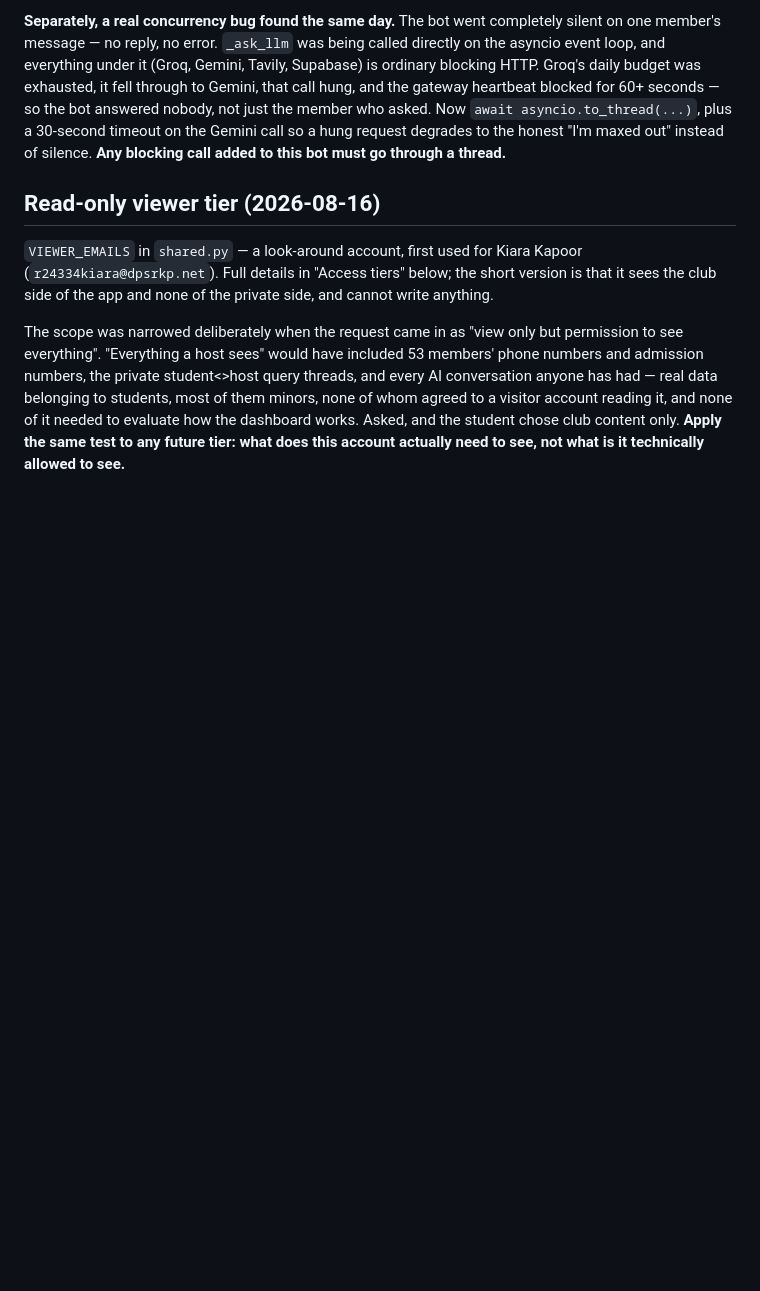
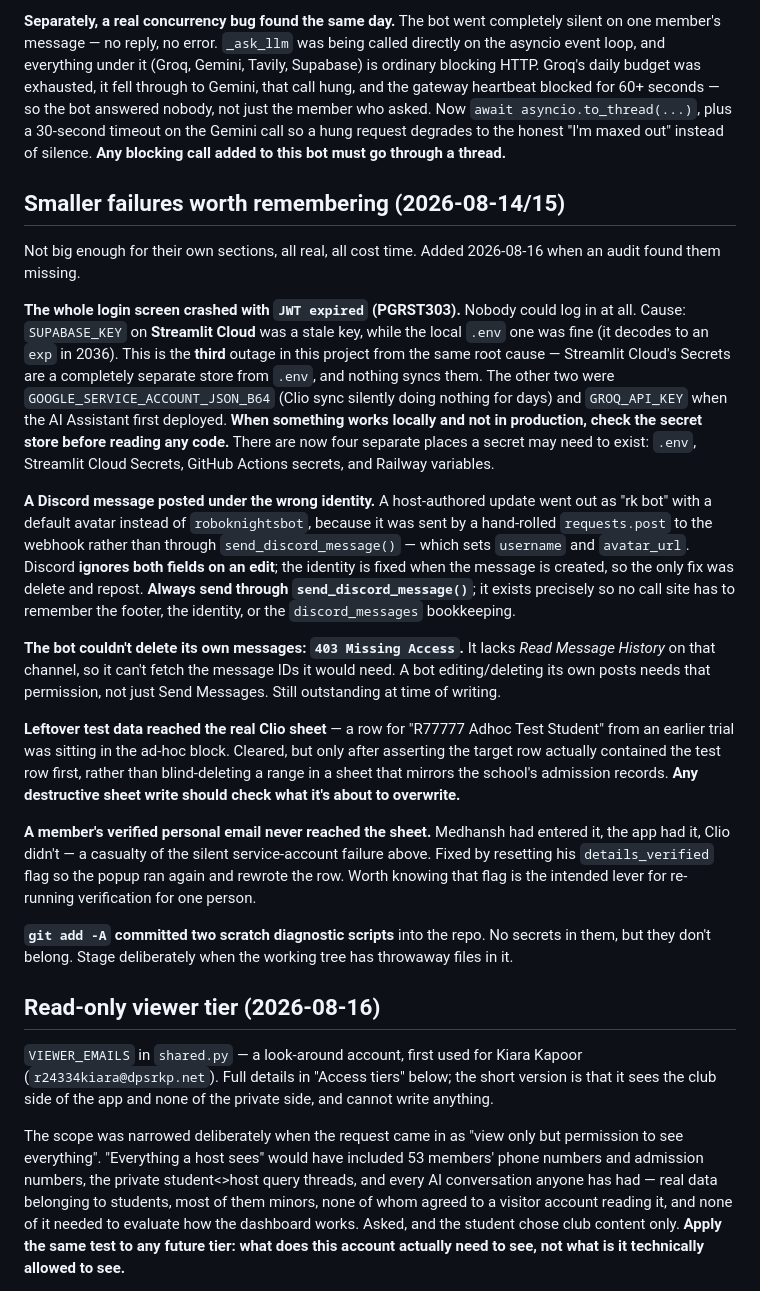
Before and after one commit to roboknights-afk/roboknights-inventory, a Markdown page: CLAUDE.md, the part around the change. GitHub-like rendering; blank space fills up the shorter version.

Commit message:
Record six smaller failures that were never written down
An audit for completeness found these missing: the JWT-expired login
outage (stale SUPABASE_KEY on Streamlit Cloud — the third outage from
that same separate-secret-store cause), a Discord message posted under
the wrong bot identity because it bypassed send_discord_message(), the
403 Missing Access blocking the bot from deleting its own posts, leftover
test data reaching the real Clio sheet, a member's personal email lost to
the silent service-account failure, and two scratch scripts committed by
git add -A.

Small individually; the secret-store one has now cost three separate
outages, which is the pattern worth having written down.

Co-Authored-By: Claude Opus 5 <noreply@anthropic.com>

```diff
--- a/CLAUDE.md
+++ b/CLAUDE.md
@@ -1241,6 +1241,55 @@ plus a 30-second timeout on the Gemini call so a hung request degrades to
 the honest "I'm maxed out" instead of silence. **Any blocking call added
 to this bot must go through a thread.**
 
+## Smaller failures worth remembering (2026-08-14/15)
+
+Not big enough for their own sections, all real, all cost time. Added
+2026-08-16 when an audit found them missing.
+
+**The whole login screen crashed with `JWT expired` (PGRST303).** Nobody
+could log in at all. Cause: `SUPABASE_KEY` on **Streamlit Cloud** was a
+stale key, while the local `.env` one was fine (it decodes to an `exp` in
+2036). This is the **third** outage in this project from the same root
+cause — Streamlit Cloud's Secrets are a completely separate store from
+`.env`, and nothing syncs them. The other two were `GOOGLE_SERVICE_ACCOUNT_JSON_B64`
+(Clio sync silently doing nothing for days) and `GROQ_API_KEY` when the AI
+Assistant first deployed. **When something works locally and not in
+production, check the secret store before reading any code.** There are
+now four separate places a secret may need to exist: `.env`, Streamlit
+Cloud Secrets, GitHub Actions secrets, and Railway variables.
+
+**A Discord message posted under the wrong identity.** A host-authored
+update went out as "rk bot" with a default avatar instead of
+`roboknightsbot`, because it was sent by a hand-rolled `requests.post` to
+the webhook rather than through `send_discord_message()` — which sets
+`username` and `avatar_url`. Discord **ignores both fields on an edit**;
+the identity is fixed when the message is created, so the only fix was
+delete and repost. **Always send through `send_discord_message()`**; it
+exists precisely so no call site has to remember the footer, the identity,
+or the `discord_messages` bookkeeping.
+
+**The bot couldn't delete its own messages: `403 Missing Access`.** It
+lacks *Read Message History* on that channel, so it can't fetch the
+message IDs it would need. A bot editing/deleting its own posts needs that
+permission, not just Send Messages. Still outstanding at time of writing.
+
+**Leftover test data reached the real Clio sheet** — a row for "R77777
+Adhoc Test Student" from an earlier trial was sitting in the ad-hoc block.
+Cleared, but only after asserting the target row actually contained the
+test row first, rather than blind-deleting a range in a sheet that mirrors
+the school's admission records. **Any destructive sheet write should check
+what it's about to overwrite.**
+
+**A member's verified personal email never reached the sheet.** Medhansh
+had entered it, the app had it, Clio didn't — a casualty of the silent
+service-account failure above. Fixed by resetting his `details_verified`
+flag so the popup ran again and rewrote the row. Worth knowing that flag
+is the intended lever for re-running verification for one person.
+
+**`git add -A` committed two scratch diagnostic scripts** into the repo.
+No secrets in them, but they don't belong. Stage deliberately when the
+working tree has throwaway files in it.
+
 ## Read-only viewer tier (2026-08-16)
 
 `VIEWER_EMAILS` in `shared.py` — a look-around account, first used for
```
